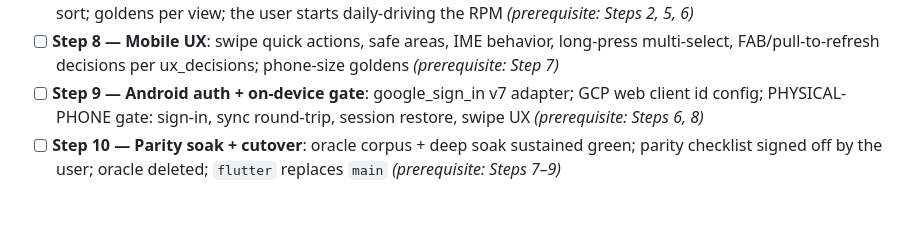
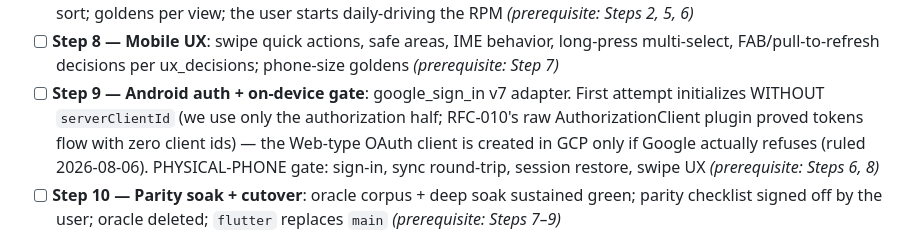
Before and after one commit to IllyaYalovyy/axiotask, a Markdown page: designs/RFC-011-flutter-migration-architecture.md, the part around the change. GitHub-like rendering; blank space fills up the shorter version.

Commit message:
docs(designs): Step 9 tries Android auth without serverClientId first
Ruled 2026-08-06: authorization-only usage may not need the Web-type
client at all (RFC-010's raw AuthorizationClient needed zero client ids);
create it in GCP only if Google refuses.

```diff
--- a/designs/RFC-011-flutter-migration-architecture.md
+++ b/designs/RFC-011-flutter-migration-architecture.md
@@ -335,9 +335,13 @@ assertion must fail) before any feature code exists:
 - [ ] **Step 8 — Mobile UX**: swipe quick actions, safe areas, IME behavior,
   long-press multi-select, FAB/pull-to-refresh decisions per ux_decisions;
   phone-size goldens *(prerequisite: Step 7)*
-- [ ] **Step 9 — Android auth + on-device gate**: google_sign_in v7 adapter;
-  GCP web client id config; PHYSICAL-PHONE gate: sign-in, sync round-trip,
-  session restore, swipe UX *(prerequisite: Steps 6, 8)*
+- [ ] **Step 9 — Android auth + on-device gate**: google_sign_in v7 adapter.
+  First attempt initializes WITHOUT `serverClientId` (we use only the
+  authorization half; RFC-010's raw AuthorizationClient plugin proved tokens
+  flow with zero client ids) — the Web-type OAuth client is created in GCP
+  only if Google actually refuses (ruled 2026-08-06). PHYSICAL-PHONE gate:
+  sign-in, sync round-trip, session restore, swipe UX
+  *(prerequisite: Steps 6, 8)*
 - [ ] **Step 10 — Parity soak + cutover**: oracle corpus + deep soak
   sustained green; parity checklist signed off by the user; oracle deleted;
   `flutter` replaces `main` *(prerequisite: Steps 7–9)*
```
